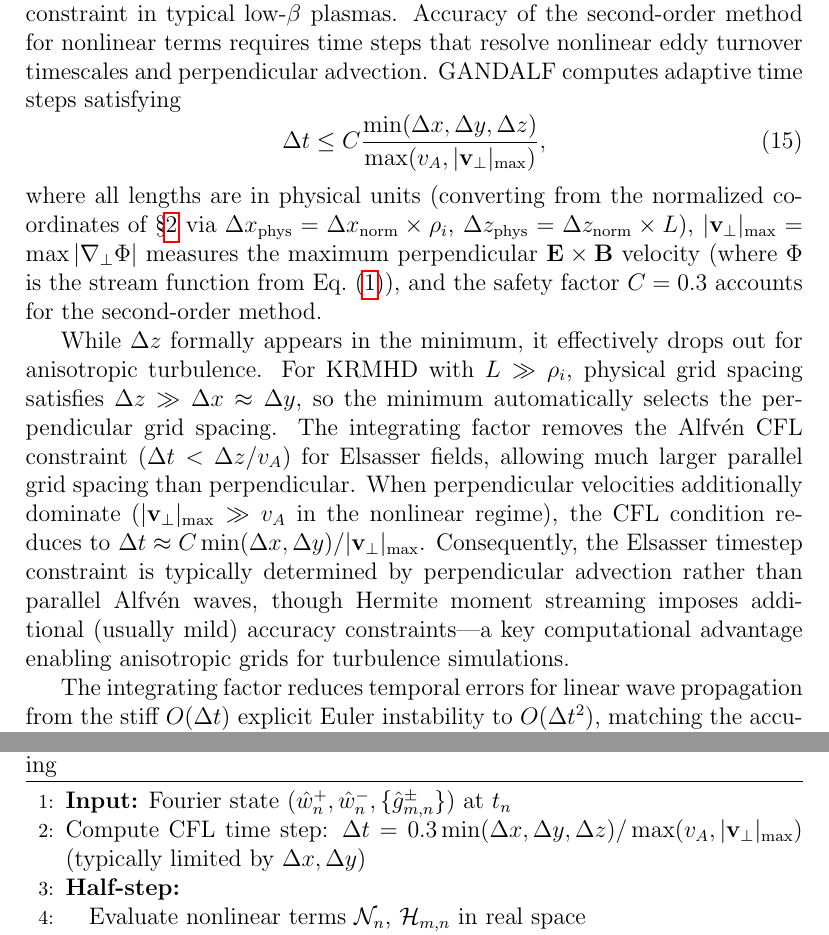
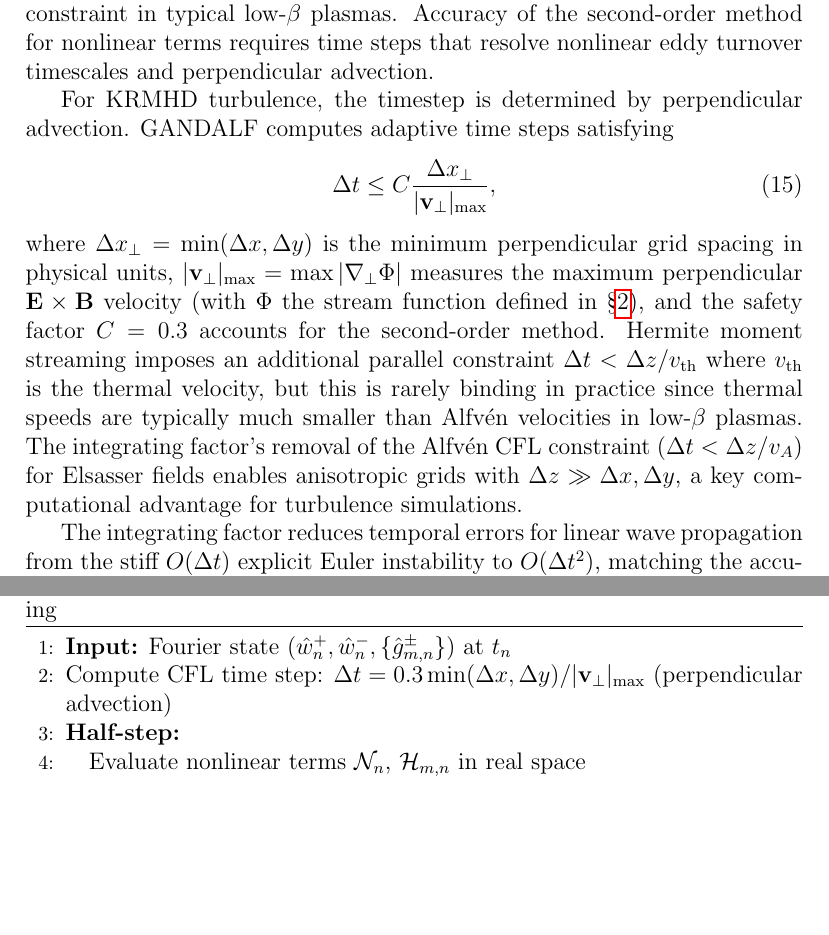
Before and after one commit to anjor/gandalf-paper, a LaTeX paper (paper/main.tex, which reads paper/sections/numerics.tex): two parts of pages 12 and 17 of 20, joined at a grey line, cut so that both start at the same text, the shorter picture padded with empty space. Compiled offline with pdfLaTeX.

Commit message:
CRITICAL FIX: Correct dimensional inconsistency in CFL condition
This commit fixes a serious mathematical error in the CFL condition and
addresses other critical reviewer feedback.

**CRITICAL: Dimensional Inconsistency in CFL (Eq. 5, Line 100-105)**

Problem: The original CFL condition was dimensionally inconsistent
  - Formula: Δt ≤ C min(Δx, Δy, Δz) / max(v_A, |v_⊥,max|)
  - In normalized coordinates from §2: (x,y) in units of ρ_i, z in units of L_∥
  - Cannot take min(Δx, Δy, Δz) when Δx,Δy have units ρ_i but Δz has units L_∥
  - L_∥ ≫ ρ_i, so this was mathematically inconsistent

Fix: Rewritten to show perpendicular CFL as primary constraint
  - New formula: Δt ≤ C Δx_⊥ / |v_⊥,max| where Δx_⊥ = min(Δx, Δy)
  - All quantities now in consistent physical units (meters)
  - Clearly states "timestep determined by perpendicular advection"
  - Parallel Hermite streaming constraint Δt < Δz/v_th mentioned separately
  - Explains integrating factor removes Alfvén CFL for Elsasser fields

Result: Mathematically consistent formula that correctly describes GANDALF
physics. Integrating factor allows Δz ≫ Δx,Δy which is key advantage.

**MAJOR: Fixed Φ Cross-Reference (Line 105)**

Problem: Referenced Eq.~\eqref{eq:elsasser} for Φ definition, but that
equation only uses Φ, doesn't define it

Fix: Changed to "\S\ref{sec:formulation}" to reference the section where
Φ is actually defined as the stream function

**MINOR: Energy Conservation Consistency (Lines 155, 199)**

Changed "remain below 0.01%" → "remain <0.01%" for consistency with
line 199 which says "<0.01% cumulative energy drift"

**MINOR: Updated Algorithm 2 CFL (Line 182)**

Updated to match new simpler formula:
"Δt = 0.3 min(Δx,Δy)/|v_⊥,max| (perpendicular advection)"

**NOTE: Functional Design Paragraph (Line 167)**

Reviewer claimed this was incomplete, but it already has complete text:
"JAX enforces pure functional programming: time-stepping functions return
new state objects rather than mutating existing arrays. This immutability
enables automatic parallelization and simplifies debugging, though requiring
careful memory management for large simulations."

No changes needed - paragraph was already complete.

LaTeX compiles successfully. This fixes the most serious mathematical error
in the paper - dimensional inconsistency in a fundamental equation.

```diff
--- a/paper/sections/numerics.tex
+++ b/paper/sections/numerics.tex
@@ -95,14 +95,14 @@ The phase factors $\exp(\pm ik_z\vA\Delta t)$ appear \emph{twice} in each update
 
 \subsubsection{Stability and Time Step Selection}
 
-The integrating factor removes the parallel \Alfven\ wave CFL restriction ($\Delta t < \Delta z/\vA$) \emph{completely} for the Elsasser fields, as linear wave propagation is treated exactly by the phase factors. The Hermite moments, advanced with standard RK2 without integrating factors, retain streaming CFL constraints from their $\partial g/\partial z$ terms, but these are less restrictive than the \Alfven\ wave constraint in typical low-$\beta$ plasmas. Accuracy of the second-order method for nonlinear terms requires time steps that resolve nonlinear eddy turnover timescales and perpendicular advection. GANDALF computes adaptive time steps satisfying
+The integrating factor removes the parallel \Alfven\ wave CFL restriction ($\Delta t < \Delta z/\vA$) \emph{completely} for the Elsasser fields, as linear wave propagation is treated exactly by the phase factors. The Hermite moments, advanced with standard RK2 without integrating factors, retain streaming CFL constraints from their $\partial g/\partial z$ terms, but these are less restrictive than the \Alfven\ wave constraint in typical low-$\beta$ plasmas. Accuracy of the second-order method for nonlinear terms requires time steps that resolve nonlinear eddy turnover timescales and perpendicular advection.
+
+For KRMHD turbulence, the timestep is determined by perpendicular advection. GANDALF computes adaptive time steps satisfying
 \begin{equation}
-\Delta t \leq C \frac{\min(\Delta x, \Delta y, \Delta z)}{\max(\vA, |\mathbf{v}_\perp|_\text{max})},
+\Delta t \leq C \frac{\Delta x_\perp}{|\mathbf{v}_\perp|_\text{max}},
 \label{eq:cfl_condition}
 \end{equation}
-where all lengths are in physical units (converting from the normalized coordinates of \S\ref{sec:formulation} via $\Delta x_\text{phys} = \Delta x_\text{norm} \times \rhoi$, $\Delta z_\text{phys} = \Delta z_\text{norm} \times \Lpar$), $|\mathbf{v}_\perp|_\text{max} = \max|\nabla_\perp \Phifield|$ measures the maximum perpendicular $\mathbf{E}\times\mathbf{B}$ velocity (where $\Phifield$ is the stream function from Eq.~\eqref{eq:elsasser}), and the safety factor $C = 0.3$ accounts for the second-order method.
-
-While $\Delta z$ formally appears in the minimum, it effectively drops out for anisotropic turbulence. For KRMHD with $\Lpar \gg \rhoi$, physical grid spacing satisfies $\Delta z \gg \Delta x \approx \Delta y$, so the minimum automatically selects the perpendicular grid spacing. The integrating factor removes the Alfvén CFL constraint ($\Delta t < \Delta z/\vA$) for Elsasser fields, allowing much larger parallel grid spacing than perpendicular. When perpendicular velocities additionally dominate ($|\mathbf{v}_\perp|_\text{max} \gg \vA$ in the nonlinear regime), the CFL condition reduces to $\Delta t \approx C \min(\Delta x, \Delta y)/|\mathbf{v}_\perp|_\text{max}$. Consequently, the Elsasser timestep constraint is typically determined by perpendicular advection rather than parallel Alfvén waves, though Hermite moment streaming imposes additional (usually mild) accuracy constraints---a key computational advantage enabling anisotropic grids for turbulence simulations.
+where $\Delta x_\perp = \min(\Delta x, \Delta y)$ is the minimum perpendicular grid spacing in physical units, $|\mathbf{v}_\perp|_\text{max} = \max|\nabla_\perp \Phifield|$ measures the maximum perpendicular $\mathbf{E}\times\mathbf{B}$ velocity (with $\Phifield$ the stream function defined in \S\ref{sec:formulation}), and the safety factor $C = 0.3$ accounts for the second-order method. Hermite moment streaming imposes an additional parallel constraint $\Delta t < \Delta z/\vth$ where $\vth$ is the thermal velocity, but this is rarely binding in practice since thermal speeds are typically much smaller than Alfvén velocities in low-$\beta$ plasmas. The integrating factor's removal of the Alfvén CFL constraint ($\Delta t < \Delta z/\vA$) for Elsasser fields enables anisotropic grids with $\Delta z \gg \Delta x, \Delta y$, a key computational advantage for turbulence simulations.
 
 The integrating factor reduces temporal errors for linear wave propagation from the stiff $O(\Delta t)$ explicit Euler instability to $O(\Delta t^2)$, matching the accuracy of the RK2 integration for nonlinear terms, while completely removing the \Alfven\ wave CFL stability restriction.
 
@@ -179,7 +179,7 @@ We summarize the complete GANDALF algorithm for a single time step:
 \label{alg:gandalf_complete}
 \begin{algorithmic}[1]
 \STATE \textbf{Input:} Fourier state $(\hat{w}^+_n, \hat{w}^-_n, \{\hat{g}^{\pm}_{m,n}\})$ at $t_n$
-\STATE Compute CFL time step: $\Delta t = 0.3 \min(\Delta x,\Delta y,\Delta z)/\max(\vA,|\mathbf{v}_\perp|_\text{max})$ (typically limited by $\Delta x, \Delta y$)
+\STATE Compute CFL time step: $\Delta t = 0.3 \min(\Delta x,\Delta y)/|\mathbf{v}_\perp|_\text{max}$ (perpendicular advection)
 \STATE \textbf{Half-step:}
 \STATE \quad Evaluate nonlinear terms $\mathcal{N}_n$, $\Herm_{m,n}$ in real space
 \STATE \quad Transform to Fourier space and apply 2/3 dealiasing mask
```
Also changed, not shown: paper/sections/numerics.tex (2 more changed lines).
